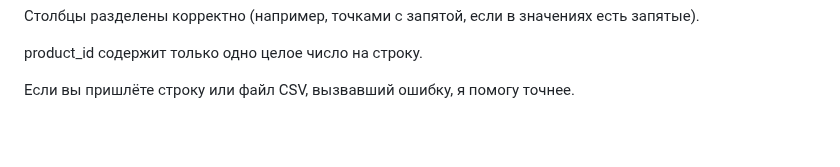
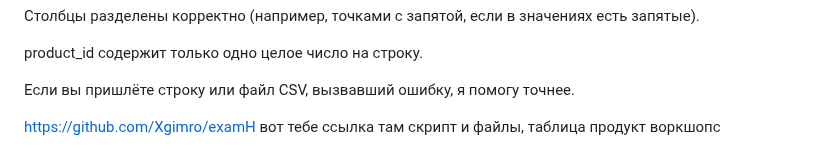
Before and after one commit to Kepupa/moodle-backend, a Markdown page: README.md, the part around the change. GitHub-like rendering; blank space fills up the shorter version.

```diff
--- a/README.md
+++ b/README.md
@@ -451,3 +451,10 @@ yaml
 product_id содержит только одно целое число на строку.
 
 Если вы пришлёте строку или файл CSV, вызвавший ошибку, я помогу точнее.
+
+
+
+
+
+https://github.com/Xgimro/examH
+вот тебе ссылка там скрипт и файлы, таблица продукт воркшопс
```
